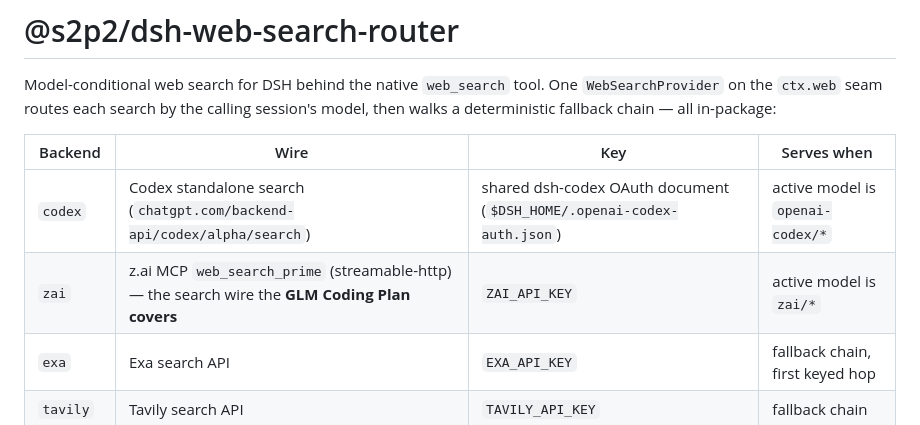
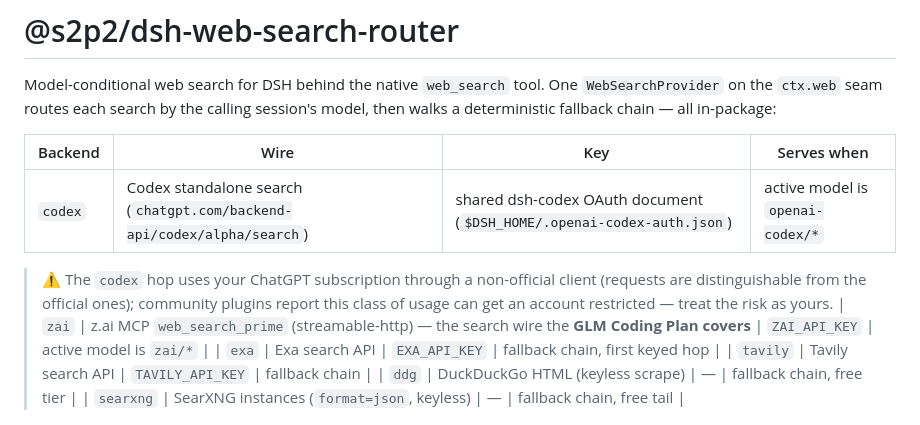
Before and after one commit to S2P2/dsh-lab, a Markdown page: packages/dsh-web-search-router/README.md, the part around the change. Drawn GitHub-style.

Commit message:
🤖 docs(dsh-web-search-router): note subscription-OAuth account risk on the codex hop
One-line caveat under the backend table: the codex hop drives the ChatGPT
subscription through a non-official client (distinguishable requests);
community plugins report this usage class can get an account restricted.

```diff
--- a/packages/dsh-web-search-router/README.md
+++ b/packages/dsh-web-search-router/README.md
@@ -7,6 +7,8 @@ session's model, then walks a deterministic fallback chain — all in-package:
 | Backend | Wire | Key | Serves when |
 |---|---|---|---|
 | `codex` | Codex standalone search (`chatgpt.com/backend-api/codex/alpha/search`) | shared dsh-codex OAuth document (`$DSH_HOME/.openai-codex-auth.json`) | active model is `openai-codex/*` |
+
+> ⚠️ The `codex` hop uses your ChatGPT subscription through a non-official client (requests are distinguishable from the official ones); community plugins report this class of usage can get an account restricted — treat the risk as yours.
 | `zai` | z.ai MCP `web_search_prime` (streamable-http) — the search wire the **GLM Coding Plan covers** | `ZAI_API_KEY` | active model is `zai/*` |
 | `exa` | Exa search API | `EXA_API_KEY` | fallback chain, first keyed hop |
 | `tavily` | Tavily search API | `TAVILY_API_KEY` | fallback chain |
```
